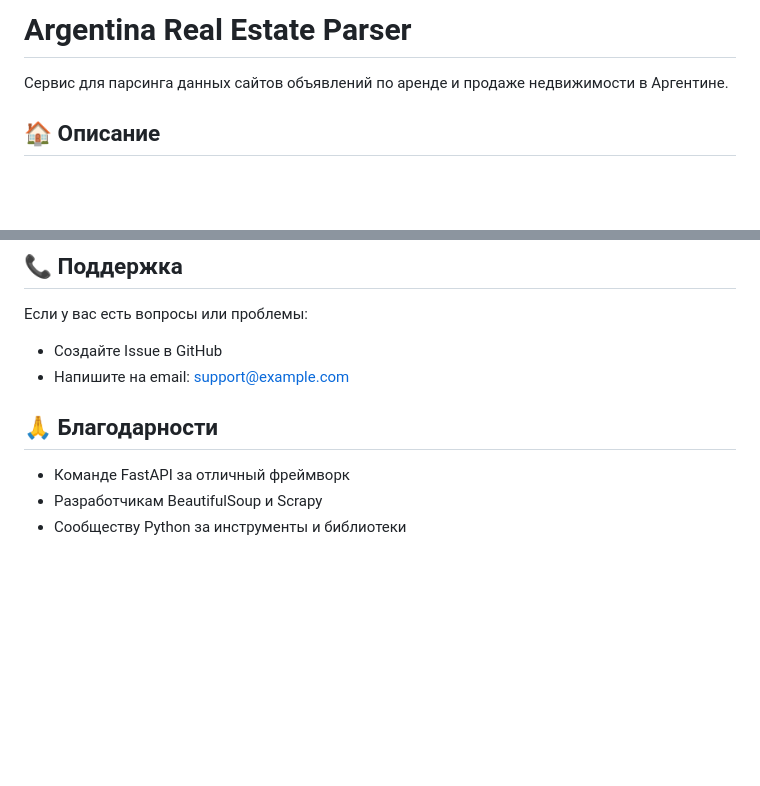
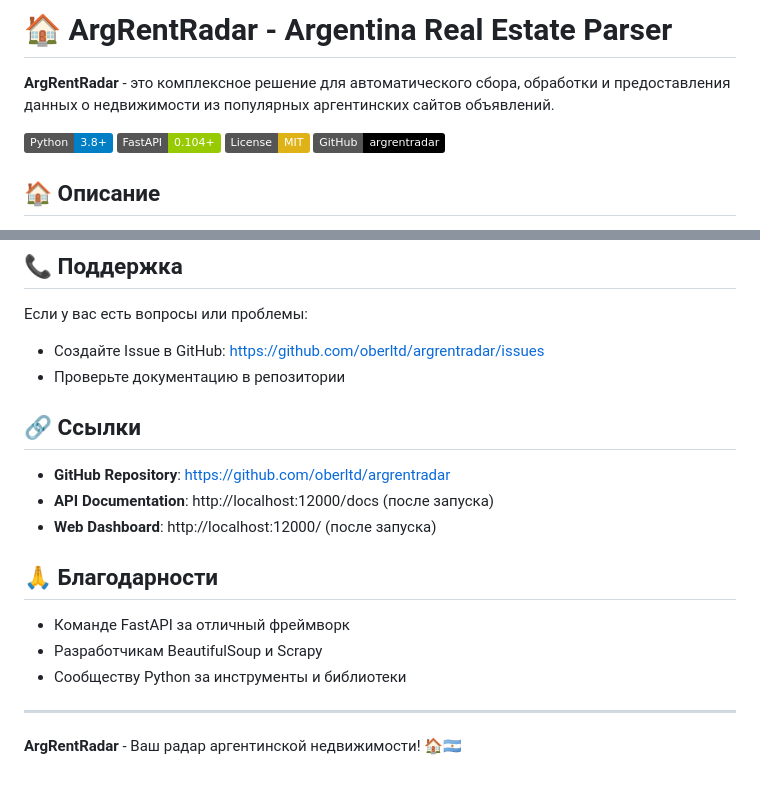
Before and after one commit to oberltd/argrentradar, a Markdown page: README.md, 2 parts joined by grey strips. Rendered like a GitHub page; badges without logos; blank space fills up the shorter version.

Commit message:
Update README with ArgRentRadar branding and GitHub links

```diff
--- a/README.md
+++ b/README.md
@@ -1,6 +1,11 @@
-# Argentina Real Estate Parser
+# 🏠 ArgRentRadar - Argentina Real Estate Parser
 
-Сервис для парсинга данных сайтов объявлений по аренде и продаже недвижимости в Аргентине.
+**ArgRentRadar** - это комплексное решение для автоматического сбора, обработки и предоставления данных о недвижимости из популярных аргентинских сайтов объявлений.
+
+[![Python](https://img.shields.io/badge/Python-3.8+-blue.svg)](https://python.org)
+[![FastAPI](https://img.shields.io/badge/FastAPI-0.104+-green.svg)](https://fastapi.tiangolo.com)
+[![License](https://img.shields.io/badge/License-MIT-yellow.svg)](LICENSE)
+[![GitHub](https://img.shields.io/badge/GitHub-argrentradar-black.svg)](https://github.com/oberltd/argrentradar)
 
 ## 🏠 Описание
 
@@ -240,11 +245,21 @@ src/
 ## 📞 Поддержка
 
 Если у вас есть вопросы или проблемы:
-- Создайте Issue в GitHub
-- Напишите на email: support@example.com
+- Создайте Issue в GitHub: https://github.com/oberltd/argrentradar/issues
+- Проверьте документацию в репозитории
+
+## 🔗 Ссылки
+
+- **GitHub Repository**: https://github.com/oberltd/argrentradar
+- **API Documentation**: http://localhost:12000/docs (после запуска)
+- **Web Dashboard**: http://localhost:12000/ (после запуска)
 
 ## 🙏 Благодарности
 
 - Команде FastAPI за отличный фреймворк
 - Разработчикам BeautifulSoup и Scrapy
 - Сообществу Python за инструменты и библиотеки
+
+---
+
+**ArgRentRadar** - Ваш радар аргентинской недвижимости! 🏠🇦🇷
```
